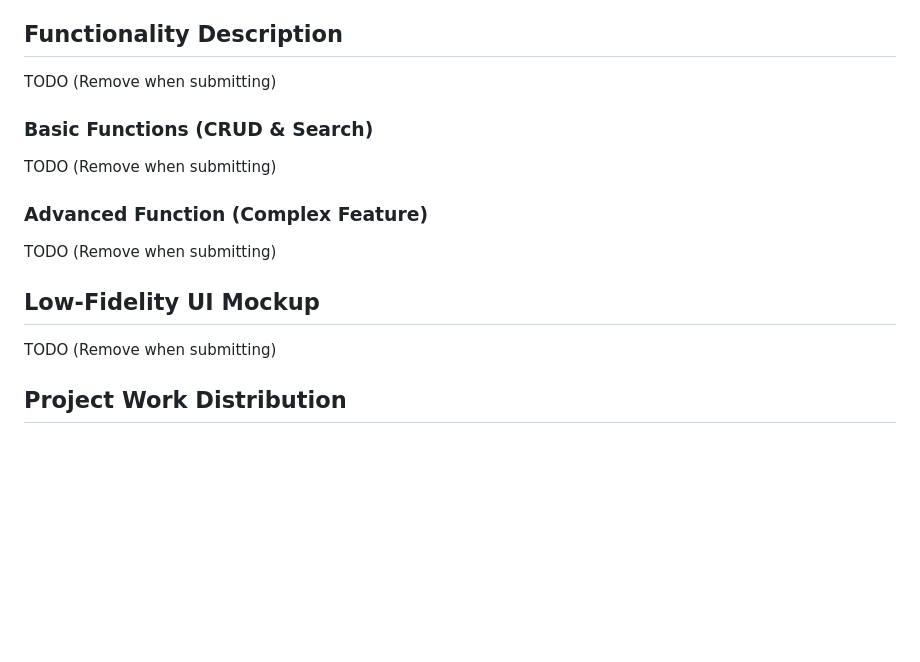
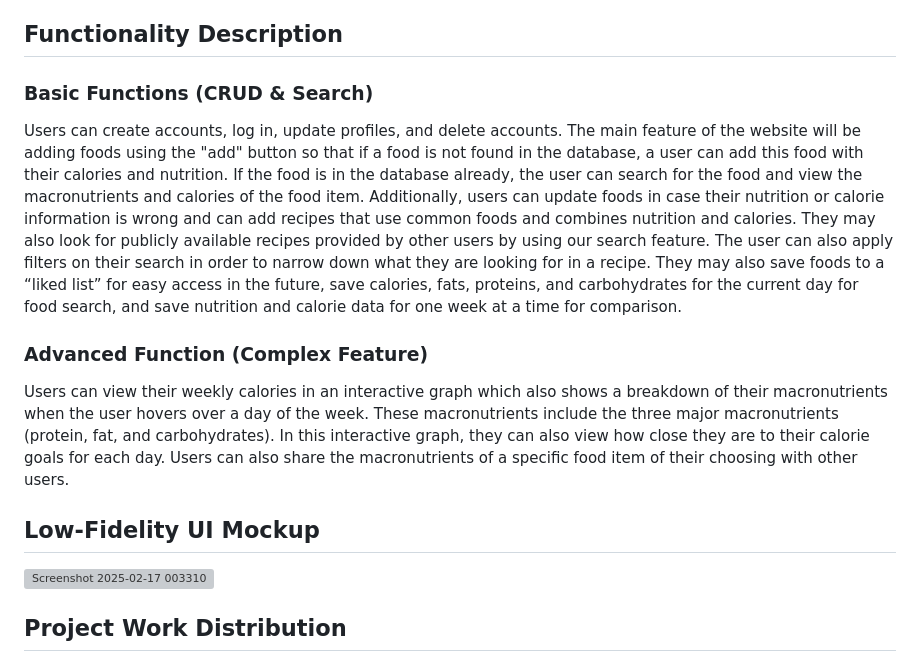
Before and after one commit to cs411-alawini/sp25-cs411-team091-jjdc, a Markdown page: doc/Project_Proposal.md, the part around the change printed below. GitHub-like rendering; blank space fills up the shorter version; grey boxes are pictures that could not be loaded.

Commit message:
Updated Functionality Description

```diff
--- a/doc/Project_Proposal.md
+++ b/doc/Project_Proposal.md
@@ -53,14 +53,13 @@ We will rely on real-world datasets with recipes and common foods to power our a
     - **Data Size:** 8789 different foods (cardinality), each with 77 kinds of nutrition (degree).
 
 ## Functionality Description
-  TODO (Remove when submitting)
 ### Basic Functions (CRUD & Search)
-  TODO (Remove when submitting)
+Users can create accounts, log in, update profiles, and delete accounts. The main feature of the website will be adding foods using the "add" button so that if a food is not found in the database, a user can add this food with their calories and nutrition. If the food is in the database already, the user can search for the food and view the macronutrients and calories of the food item. Additionally, users can update foods in case their nutrition or calorie information is wrong and can add recipes that use common foods and combines nutrition and calories. They may also look for publicly available recipes provided by other users by using our search feature. The user can also apply filters on their search in order to narrow down what they are looking for in a recipe. They may also save foods to a “liked list” for easy access in the future, save calories, fats, proteins, and carbohydrates for the current day for food search, and save nutrition and calorie data for one week at a time for comparison.
 ### Advanced Function (Complex Feature)
-  TODO (Remove when submitting)
+Users can view their weekly calories in an interactive graph which also shows a breakdown of their macronutrients when the user hovers over a day of the week. These macronutrients include the three major macronutrients (protein, fat, and carbohydrates). In this interactive graph, they can also view how close they are to their calorie goals for each day. Users can also share the macronutrients of a specific food item of their choosing with other users.
 
 ## Low-Fidelity UI Mockup
-TODO (Remove when submitting)
+![Screenshot 2025-02-17 003310](https://github.com/user-attachments/assets/27422ec8-286c-4dc8-ab81-113c2644258e)
 
 ## Project Work Distribution
 - **Jake Van Anrooy (Primary Backend Developer):**
```
Also changed, not shown: other parts of doc/Project_Proposal.md (+1 -1 lines).
